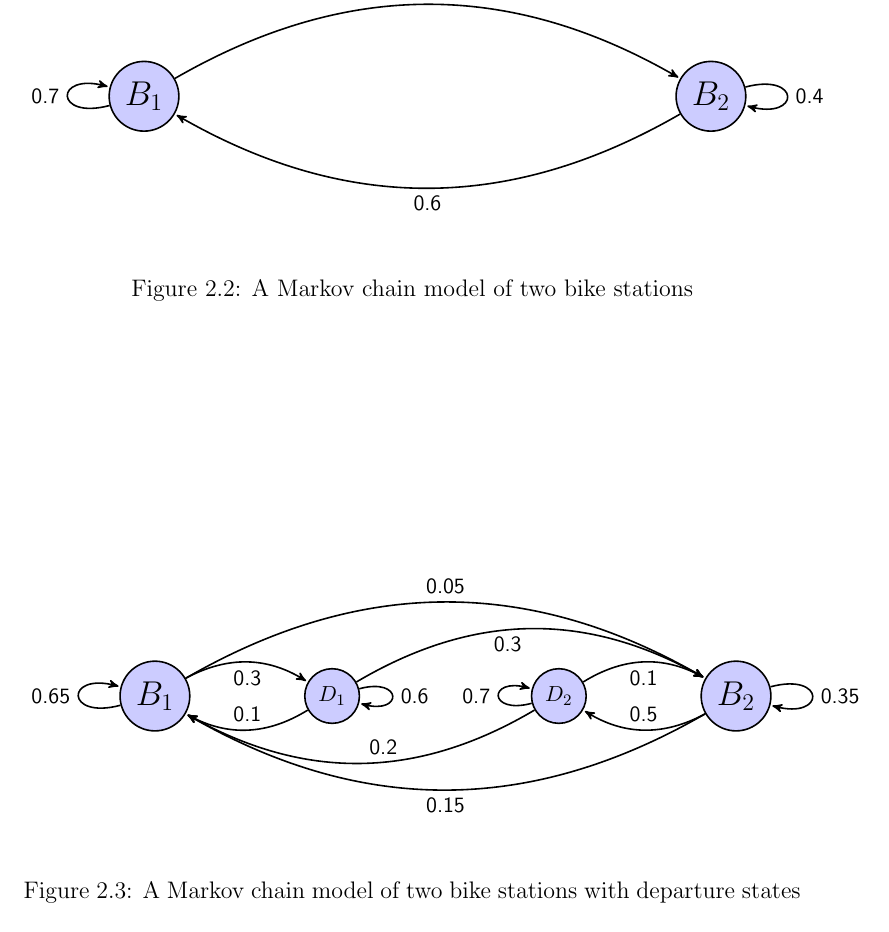
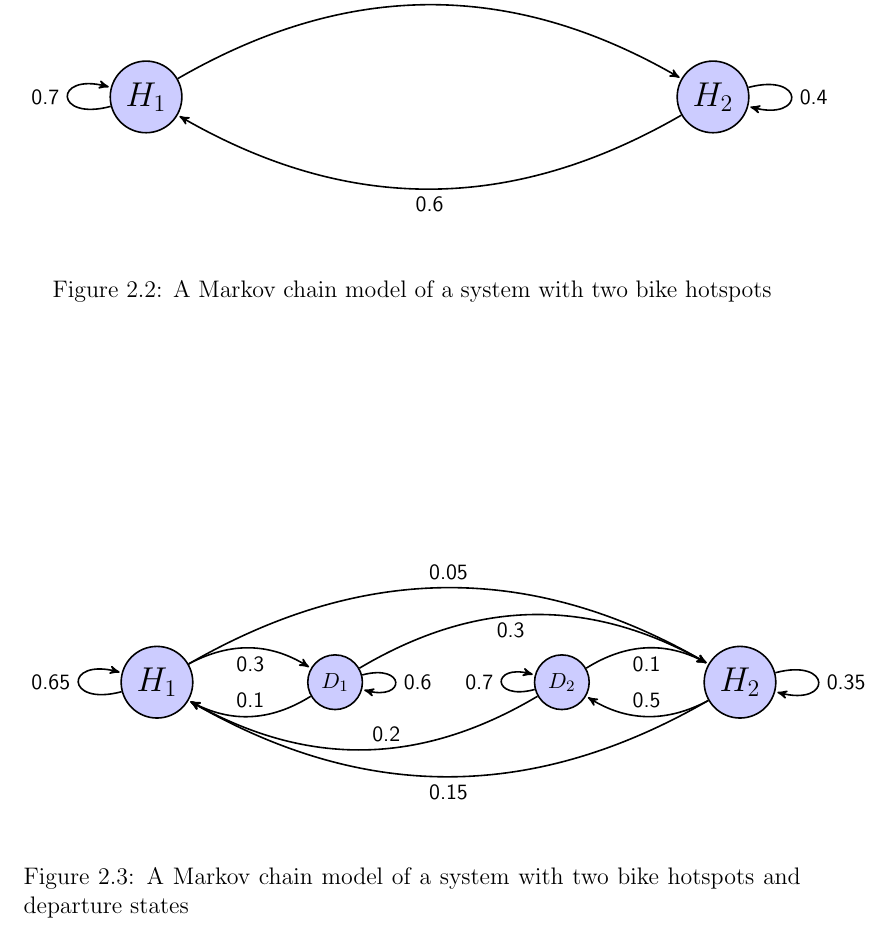
Before and after one commit to sw701e14/report, a LaTeX thesis (main.tex, which reads content/markov_model_complex.tex, content/markov_model_simple.tex): part of page 22 of 49, cut so that both start at the same text. Compiled offline with pdfLaTeX; a LaTeX package or settings file that is missing is left out.

Commit message:
Updated the description of the two markov figures.

```diff
--- a/content/markov_model_complex.tex
+++ b/content/markov_model_complex.tex
@@ -2,10 +2,10 @@
 \begin{tikzpicture}[->,>=stealth',shorten >=1pt,auto,node distance=4cm,
   thick,main node/.style={circle,fill=blue!20,draw,font=\sffamily\Large\bfseries}]
 
-  \node[main node] (B1) {$B_1$};
+  \node[main node] (B1) {$H_1$};
   \node[main node,font=\sffamily\small] (D1) [right = 2cm of B1] {$D_1$};
   \node[main node,font=\sffamily\small] (D2) [right of=D1] {$D_2$};
-  \node[main node] (B2) [right = 2cm of D2] {$B_2$};
+  \node[main node] (B2) [right = 2cm of D2] {$H_2$};
 
   \path[every node/.style={font=\sffamily\small}]
     (B1) edge [bend left] node {0.05} (B2)
@@ -21,7 +21,7 @@
          edge [loop left] node {0.7} (D2)
          edge [bend left] node[above right] {0.2} (B1);
 \end{tikzpicture}
-\caption{A Markov chain model of two bike stations with departure states}
+\caption{A Markov chain model of a system with two bike hotspots and departure states}
 \label{markov:model:complex}
 \end{figure}
 
--- a/content/markov_model_simple.tex
+++ b/content/markov_model_simple.tex
@@ -2,8 +2,8 @@
 \begin{tikzpicture}[->,>=stealth',shorten >=1pt,auto,node distance=10cm,
   thick,main node/.style={circle,fill=blue!20,draw,font=\sffamily\Large\bfseries}]
 
-  \node[main node] (1) {$B_1$};
-  \node[main node] (2) [right of=1] {$B_2$};
+  \node[main node] (1) {$H_1$};
+  \node[main node] (2) [right of=1] {$H_2$};
 
   \path[every node/.style={font=\sffamily\small}]
     (1) edge [bend left] node {0.3} (2)
@@ -11,6 +11,6 @@
     (2) edge [bend left] node {0.6} (1)
         edge [loop right] node {0.4} (2);
 \end{tikzpicture}
-\caption{A Markov chain model of two bike stations}
+\caption{A Markov chain model of a system with two bike hotspots}
 \label{markov:model:simple}
 \end{figure}
```
